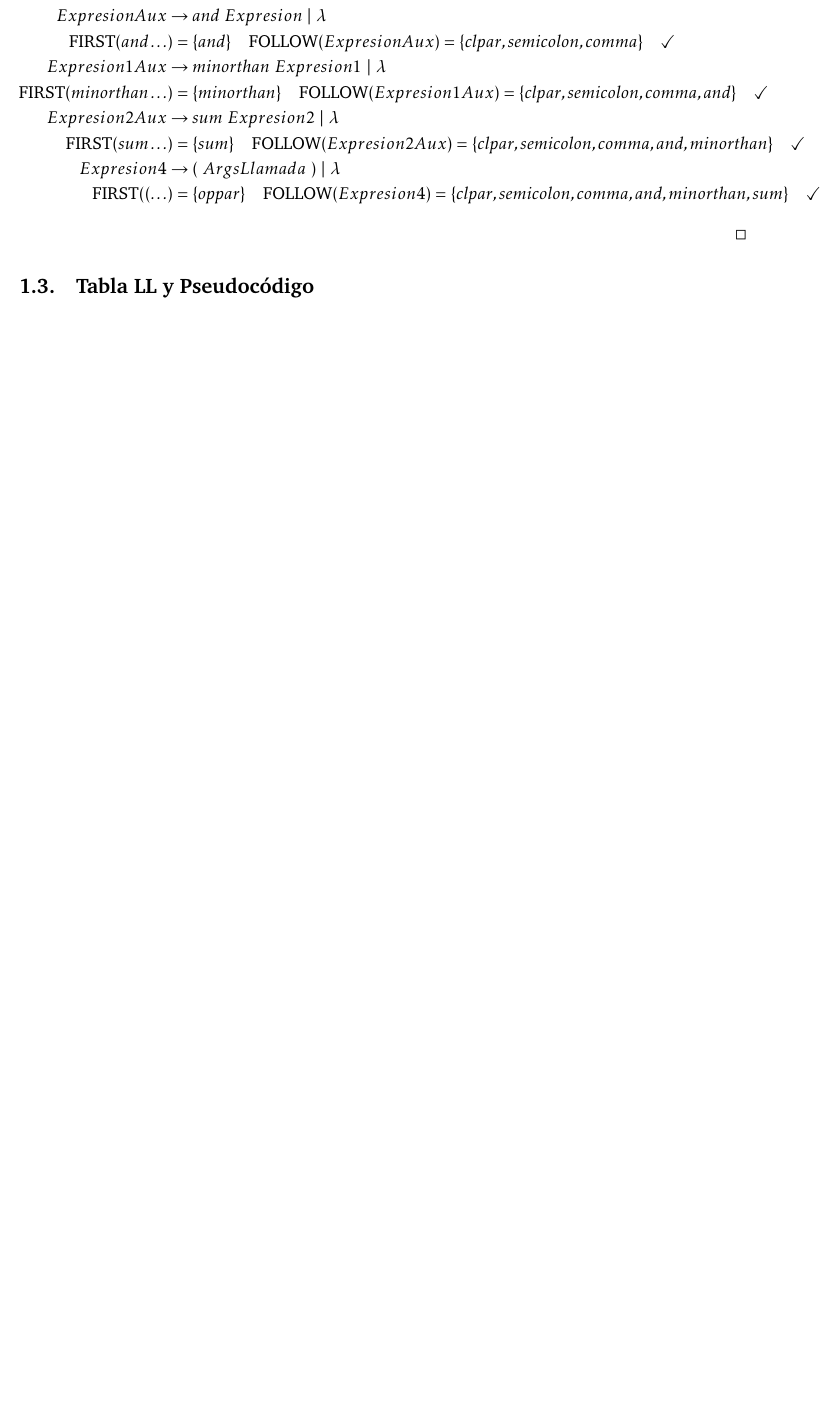
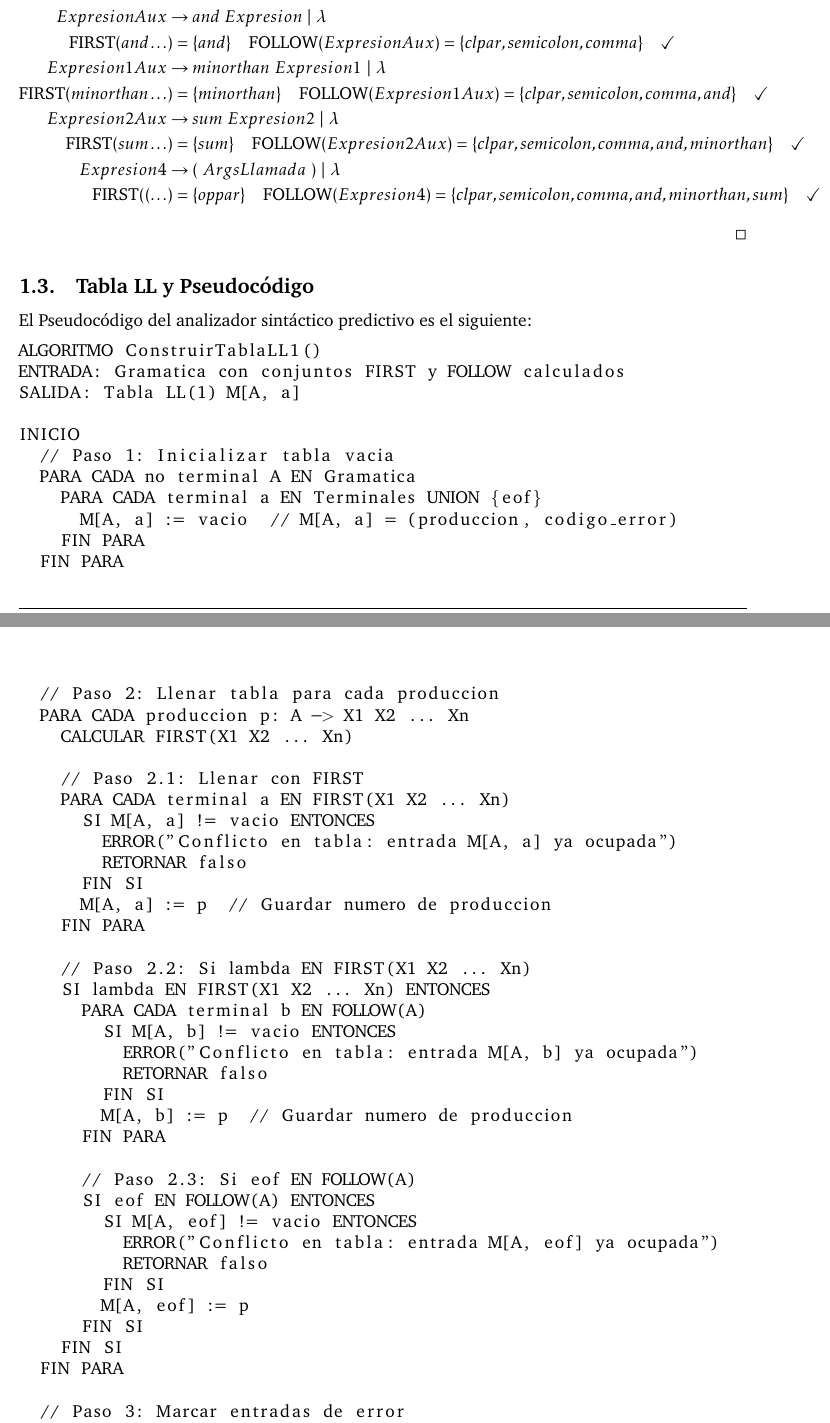
Before and after one commit to gragi-1/Language_Analyzer_Suite, a LaTeX document (memorias/memoria_sintactico/MemoriaPDL-ASin.tex, which reads memorias/memoria_sintactico/includes.tex): part of page 6 of 25 before the commit and two parts of pages 6 and 7 of 26 after it, the two joined at a grey line, cut so that both start at the same text, the shorter picture padded with empty space. Compiled offline with pdfLaTeX.

Commit message:
Add LL(1) table construction pseudocode and listings package
Added detailed pseudocode for the LL(1) parsing table construction algorithm to MemoriaPDL-ASin.tex. Included the 'listings' package in includes.tex to support code formatting in LaTeX.

```diff
--- a/memorias/memoria_sintactico/MemoriaPDL-ASin.tex
+++ b/memorias/memoria_sintactico/MemoriaPDL-ASin.tex
@@ -205,3 +205,55 @@ $\square$
 \end{flushright}
 
 \subsection{Tabla LL y Pseudocódigo}
+
+    El Pseudocódigo del analizador sintáctico predictivo es el siguiente:
+
+    \begin{lstlisting}[]
+ALGORITMO ConstruirTablaLL1()
+ENTRADA: Gramatica con conjuntos FIRST y FOLLOW calculados
+SALIDA: Tabla LL(1) M[A, a]
+
+INICIO
+  // Paso 1: Inicializar tabla vacia
+  PARA CADA no terminal A EN Gramatica
+    PARA CADA terminal a EN Terminales UNION {eof}
+      M[A, a] := vacio  // M[A, a] = (produccion, codigo_error)
+    FIN PARA
+  FIN PARA
+
+  // Paso 2: Llenar tabla para cada produccion
+  PARA CADA produccion p: A -> X1 X2 ... Xn
+    CALCULAR FIRST(X1 X2 ... Xn)
+
+    // Paso 2.1: Llenar con FIRST
+    PARA CADA terminal a EN FIRST(X1 X2 ... Xn)
+      SI M[A, a] != vacio ENTONCES
+        ERROR("Conflicto en tabla: entrada M[A, a] ya ocupada")
+        RETORNAR falso
+      FIN SI
+      M[A, a] := p  // Guardar numero de produccion
+    FIN PARA
+
+    // Paso 2.2: Si lambda EN FIRST(X1 X2 ... Xn)
+    SI lambda EN FIRST(X1 X2 ... Xn) ENTONCES
+      PARA CADA terminal b EN FOLLOW(A)
+        SI M[A, b] != vacio ENTONCES
+          ERROR("Conflicto en tabla: entrada M[A, b] ya ocupada")
+          RETORNAR falso
+        FIN SI
+        M[A, b] := p  // Guardar numero de produccion
+      FIN PARA
+
+      // Paso 2.3: Si eof EN FOLLOW(A)
+      SI eof EN FOLLOW(A) ENTONCES
+        SI M[A, eof] != vacio ENTONCES
+          ERROR("Conflicto en tabla: entrada M[A, eof] ya ocupada")
+          RETORNAR falso
+        FIN SI
+        M[A, eof] := p
+      FIN SI
+    FIN SI
+  FIN PARA
+
+  // Paso 3: Marcar entradas de error
+  PARA CADA no terminal A
--- a/memorias/memoria_sintactico/includes.tex
+++ b/memorias/memoria_sintactico/includes.tex
@@ -36,6 +36,7 @@
 
 \usepackage{ifxetex}
 \usepackage{tikz}
+\usepackage{listings}
 \usepackage[spanish]{babel}
 \usepackage{textpos}
 \usepackage{natbib}
```
Also changed, not shown: memorias/memoria_sintactico/MemoriaPDL-ASin.tex (11 more changed lines).
